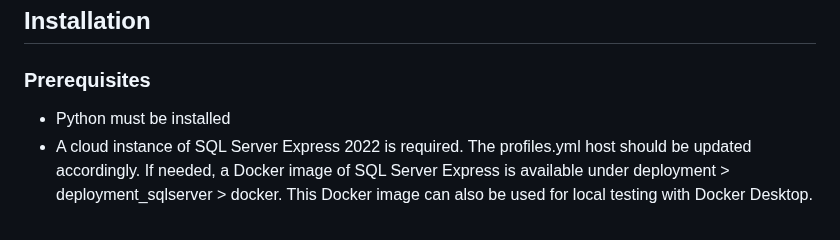
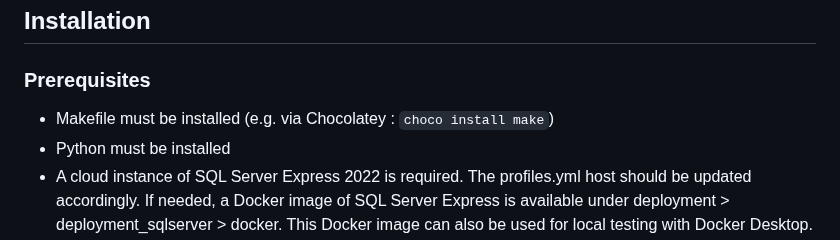
Before and after one commit to gabriellegall/dbt_netsuite, a Markdown page: README.md, the part around the change. Drawn GitHub-style.

```diff
--- a/README.md
+++ b/README.md
@@ -2,6 +2,7 @@
 
 ## Installation
 ### Prerequisites
+- Makefile must be installed (e.g. via Chocolatey : `choco install make`)
 - Python must be installed
 - A cloud instance of SQL Server Express 2022 is required. The profiles.yml host should be updated accordingly.
 If needed, a Docker image of SQL Server Express is available under deployment > deployment_sqlserver > docker.
```
